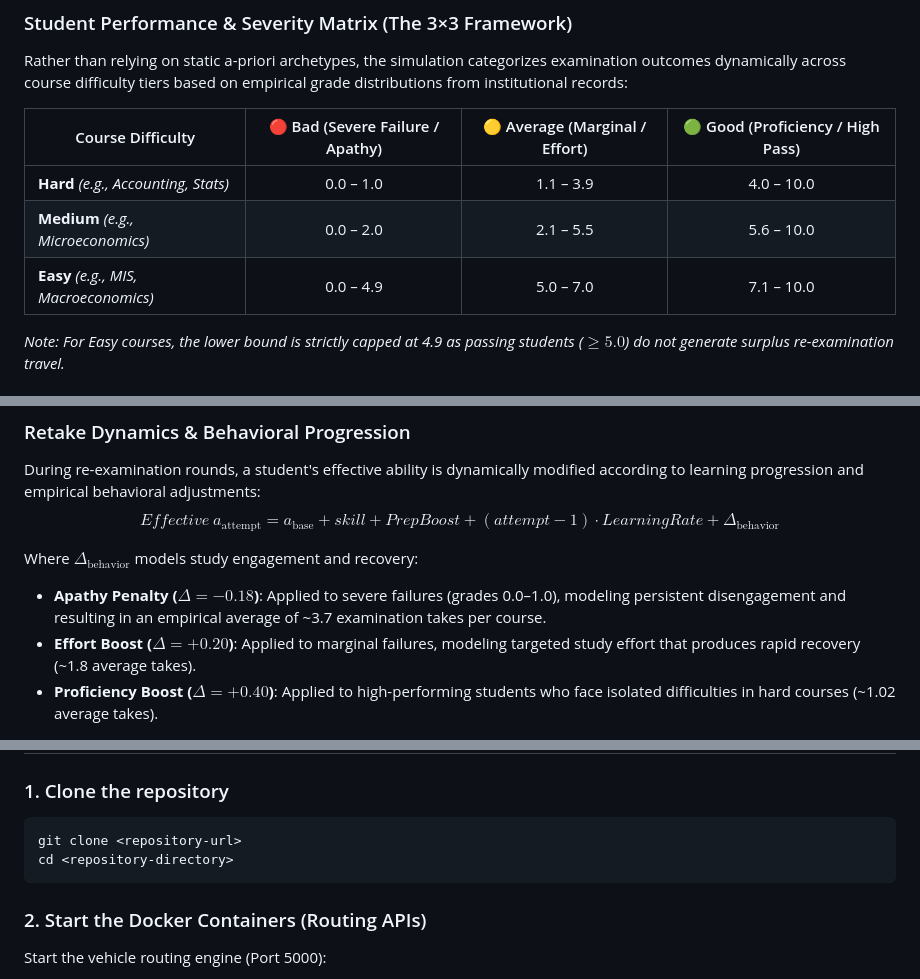
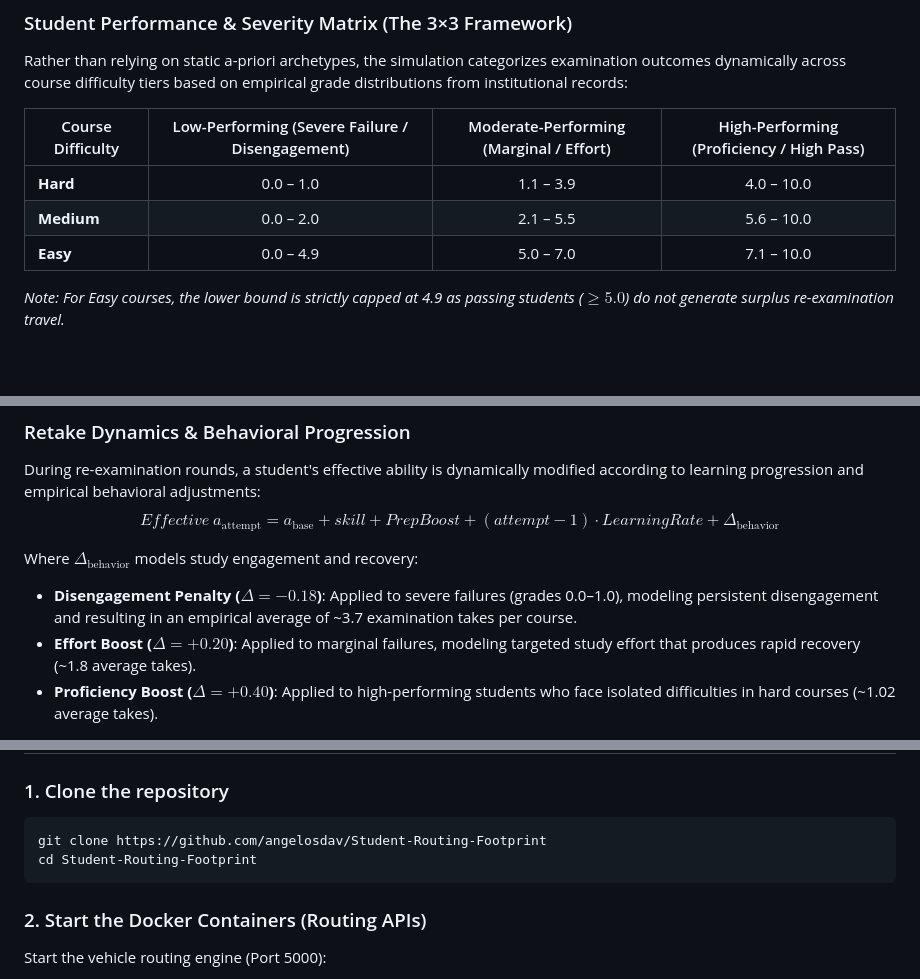
Before and after one commit to angelosdav/Student-Routing-Footprint, a Markdown page: README.md, 3 parts joined by grey strips. Rendered like a GitHub page; blank space fills up the shorter version.

Commit message:
docs(readme) : update terminology and repo urls

````diff
--- a/README.md
+++ b/README.md
@@ -75,11 +75,11 @@ The system generates grades using a calibrated exponential distribution tuned vi
 ### Student Performance & Severity Matrix (The 3×3 Framework)
 Rather than relying on static a-priori archetypes, the simulation categorizes examination outcomes dynamically across course difficulty tiers based on empirical grade distributions from institutional records:
 
-| Course Difficulty | 🔴 Bad (Severe Failure / Apathy) | 🟡 Average (Marginal / Effort) | 🟢 Good (Proficiency / High Pass) |
+| Course Difficulty | Low-Performing (Severe Failure / Disengagement) | Moderate-Performing (Marginal / Effort) | High-Performing (Proficiency / High Pass) |
 |---|:---:|:---:|:---:|
-| **Hard** *(e.g., Accounting, Stats)* | 0.0 – 1.0 | 1.1 – 3.9 | 4.0 – 10.0 |
-| **Medium** *(e.g., Microeconomics)* | 0.0 – 2.0 | 2.1 – 5.5 | 5.6 – 10.0 |
-| **Easy** *(e.g., MIS, Macroeconomics)* | 0.0 – 4.9 | 5.0 – 7.0 | 7.1 – 10.0 |
+| **Hard** | 0.0 – 1.0 | 1.1 – 3.9 | 4.0 – 10.0 |
+| **Medium** | 0.0 – 2.0 | 2.1 – 5.5 | 5.6 – 10.0 |
+| **Easy** | 0.0 – 4.9 | 5.0 – 7.0 | 7.1 – 10.0 |
 
 *Note: For Easy courses, the lower bound is strictly capped at 4.9 as passing students ($\ge 5.0$) do not generate surplus re-examination travel.*
 
@@ -92,7 +92,7 @@ During re-examination rounds, a student's effective ability is dynamically modif
 $$Effective\ a_{\text{attempt}} = a_{\text{base}} + skill + PrepBoost + (attempt - 1) \cdot LearningRate + \Delta_{\text{behavior}}$$
 
 Where $\Delta_{\text{behavior}}$ models study engagement and recovery:
-- **Apathy Penalty ($\Delta = -0.18$)**: Applied to severe failures (grades 0.0–1.0), modeling persistent disengagement and resulting in an empirical average of ~3.7 examination takes per course.
+- **Disengagement Penalty ($\Delta = -0.18$)**: Applied to severe failures (grades 0.0–1.0), modeling persistent disengagement and resulting in an empirical average of ~3.7 examination takes per course.
 - **Effort Boost ($\Delta = +0.20$)**: Applied to marginal failures, modeling targeted study effort that produces rapid recovery (~1.8 average takes).
 - **Proficiency Boost ($\Delta = +0.40$)**: Applied to high-performing students who face isolated difficulties in hard courses (~1.02 average takes).
 
@@ -156,8 +156,8 @@ The full end-to-end execution follows this step-by-step stochastic workflow:
 ### 1. Clone the repository
 
 ```bash
-git clone <repository-url>
-cd <repository-directory>
+git clone https://github.com/angelosdav/Student-Routing-Footprint
+cd Student-Routing-Footprint
 ```
 
 ### 2. Start the Docker Containers (Routing APIs)
````
